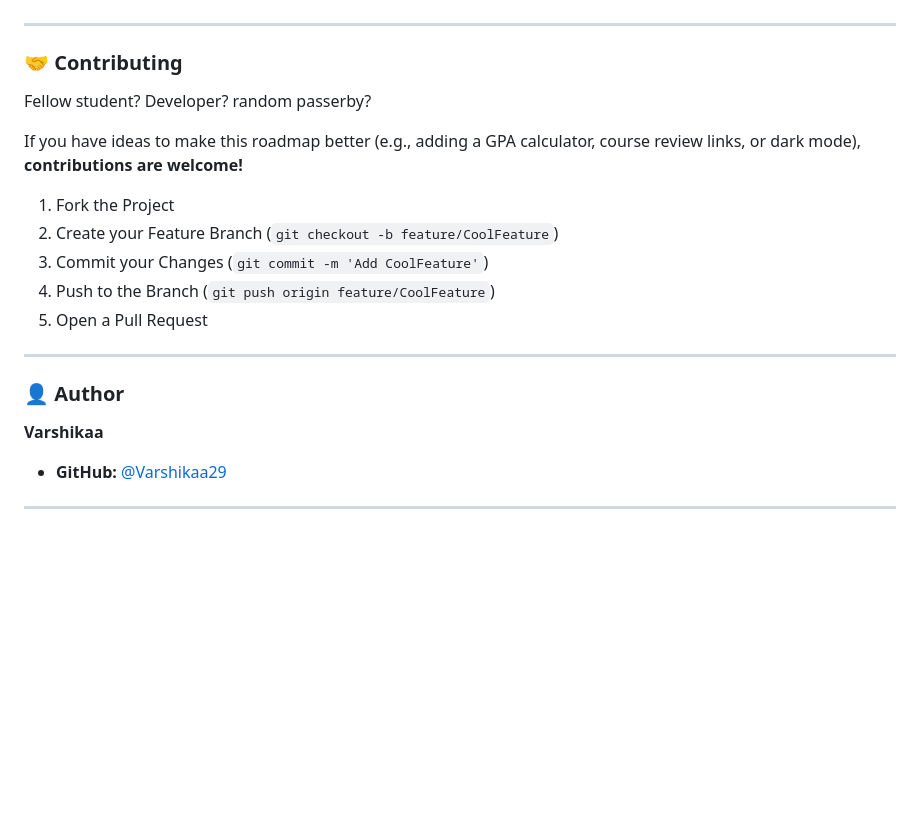
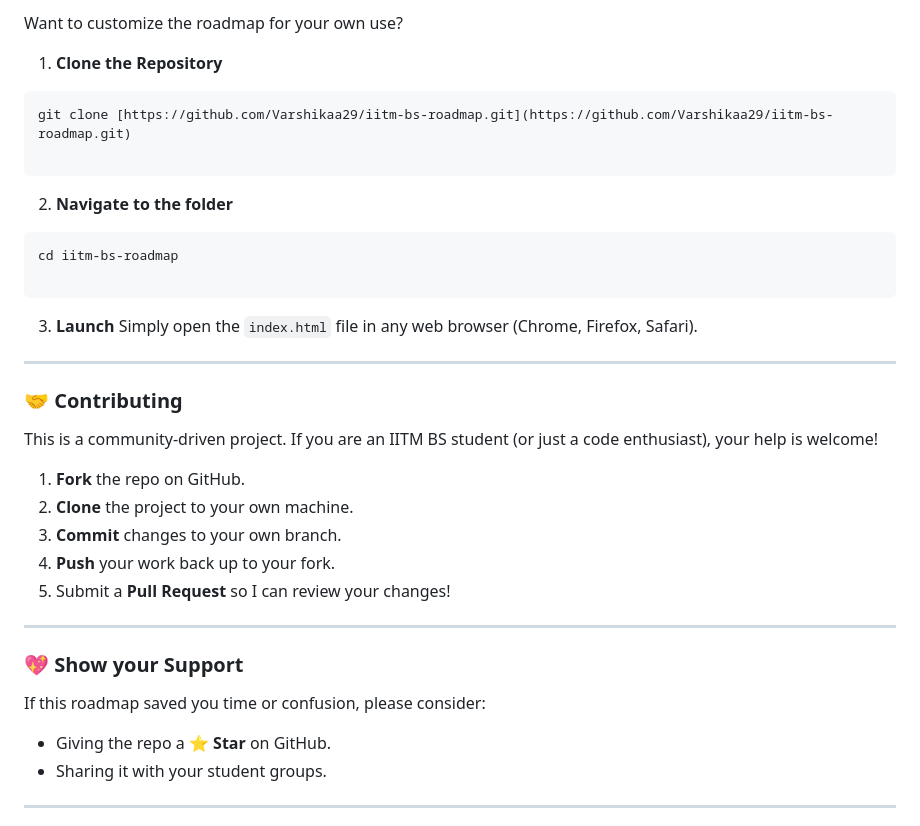
Before and after one commit to Varshikaa29/iitm-bs-roadmap, a Markdown page: README.md, the part around one of its changes. GitHub-like rendering; blank space fills up the shorter version.

````diff
--- a/README.md
+++ b/README.md
@@ -72,24 +108,42 @@ If you want to tweak the code:
+Want to customize the roadmap for your own use?
+
+1. **Clone the Repository**
+```bash
+git clone [https://github.com/Varshikaa29/iitm-bs-roadmap.git](https://github.com/Varshikaa29/iitm-bs-roadmap.git)
+
+```
+
+
+2. **Navigate to the folder**
+```bash
+cd iitm-bs-roadmap
+
+```
+
+
+3. **Launch**
+Simply open the `index.html` file in any web browser (Chrome, Firefox, Safari).
 
 ---
 
 ### 🤝 Contributing
 
-Fellow student? Developer? random passerby?
+This is a community-driven project. If you are an IITM BS student (or just a code enthusiast), your help is welcome!
 
-If you have ideas to make this roadmap better (e.g., adding a GPA calculator, course review links, or dark mode), **contributions are welcome!**
-
-1.  Fork the Project
-2.  Create your Feature Branch (`git checkout -b feature/CoolFeature`)
-3.  Commit your Changes (`git commit -m 'Add CoolFeature'`)
-4.  Push to the Branch (`git push origin feature/CoolFeature`)
-5.  Open a Pull Request
+1. **Fork** the repo on GitHub.
+2. **Clone** the project to your own machine.
+3. **Commit** changes to your own branch.
+4. **Push** your work back up to your fork.
+5. Submit a **Pull Request** so I can review your changes!
 
 ---
 
-### 👤 Author
+### 💖 Show your Support
 
-**Varshikaa**
-* **GitHub:** [@Varshikaa29](https://github.com/Varshikaa29)
+If this roadmap saved you time or confusion, please consider:
+
+* Giving the repo a ⭐ **Star** on GitHub.
+* Sharing it with your student groups.
 
 ---
 
````
Also changed, not shown: other parts of README.md (+91 -48 lines).
